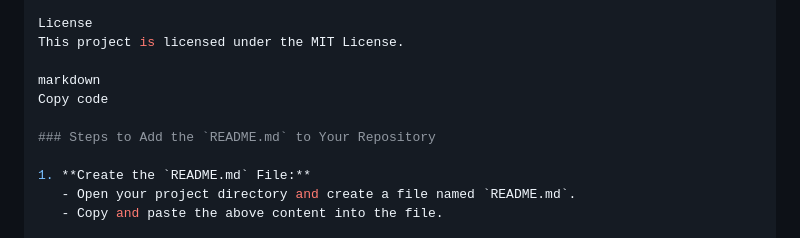
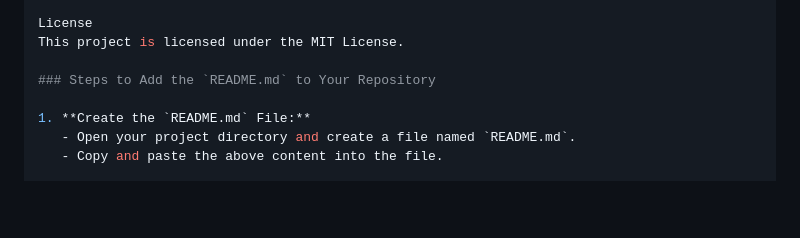
Before and after one commit to zunnurw/food-ordering-system-fyp, a Markdown page: README.md, the part around the change. GitHub-like rendering; blank space fills up the shorter version.

Commit message:
Remove something in README.md

```diff
--- a/README.md
+++ b/README.md
@@ -64,9 +64,6 @@ Contributions are welcome. Please fork the repository and submit a pull request
 License
 This project is licensed under the MIT License.
 
-markdown
-Copy code
-
 ### Steps to Add the `README.md` to Your Repository
 
 1. **Create the `README.md` File:**
```
